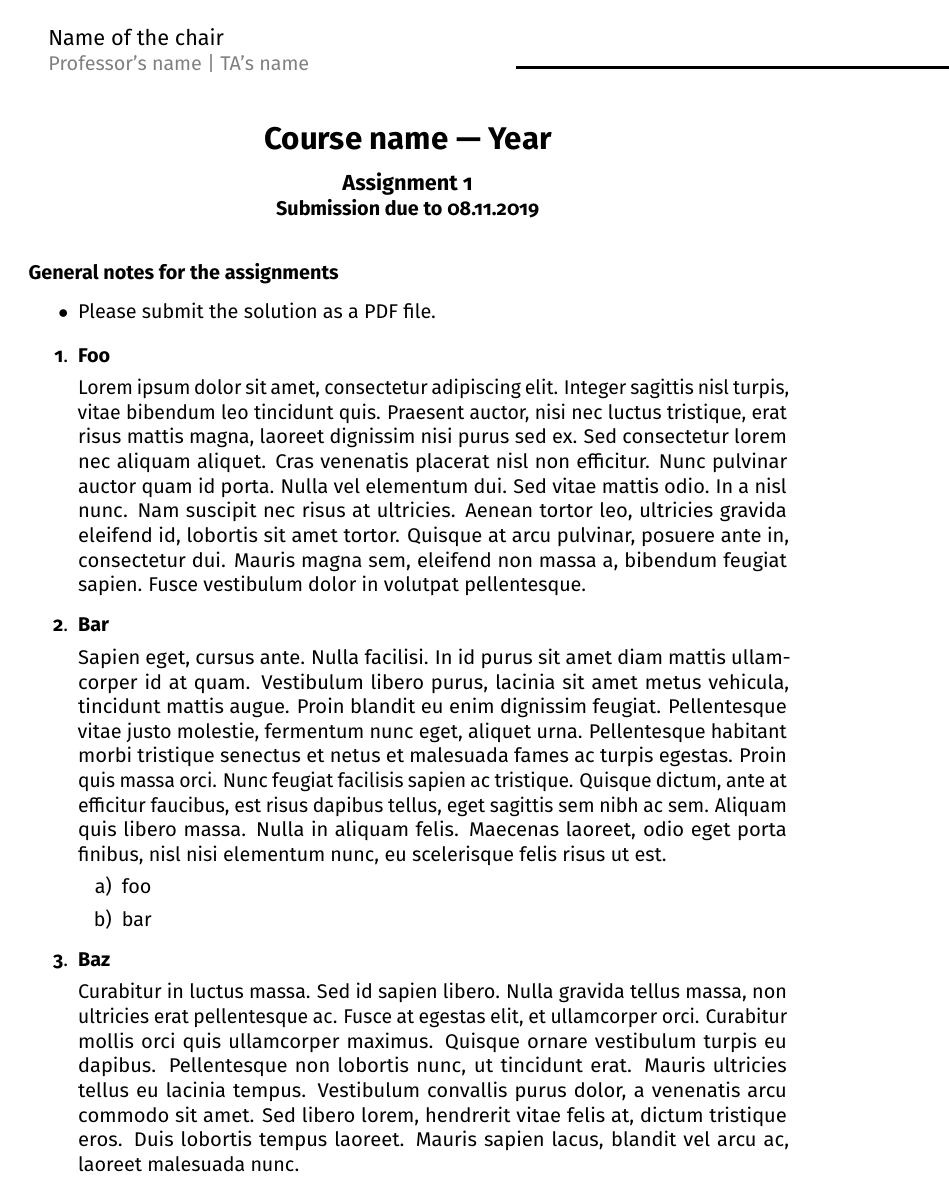
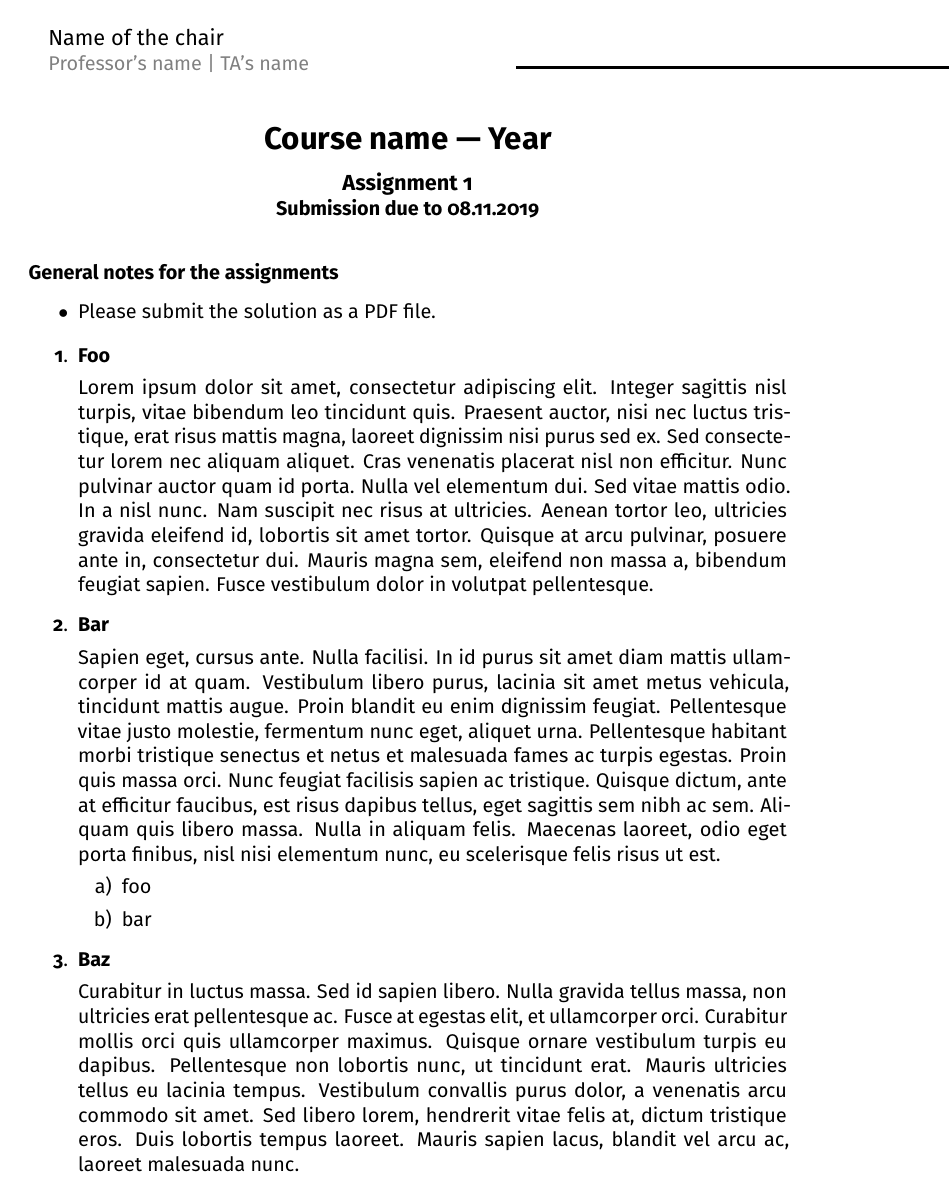
Before and after one commit to NicolaiRuckel/assignment-template, a LaTeX problem sheet (assignment_01.tex, which reads preamble.tex): the whole page. Compiled offline with pdfLaTeX; a LaTeX package or settings file that is missing is left out.

Commit message:
Update microtype settings

```diff
--- a/preamble.tex
+++ b/preamble.tex
@@ -5,7 +5,7 @@
 \usepackage{FiraMono}
 \usepackage[english]{babel}
 
-\usepackage{microtype}
+\usepackage[activate={true,nocompatibility},final,tracking=true,kerning=true,factor=1100,stretch=10,shrink=10]{microtype}
 
 \usepackage{color}
 \usepackage{xcolor}
```
